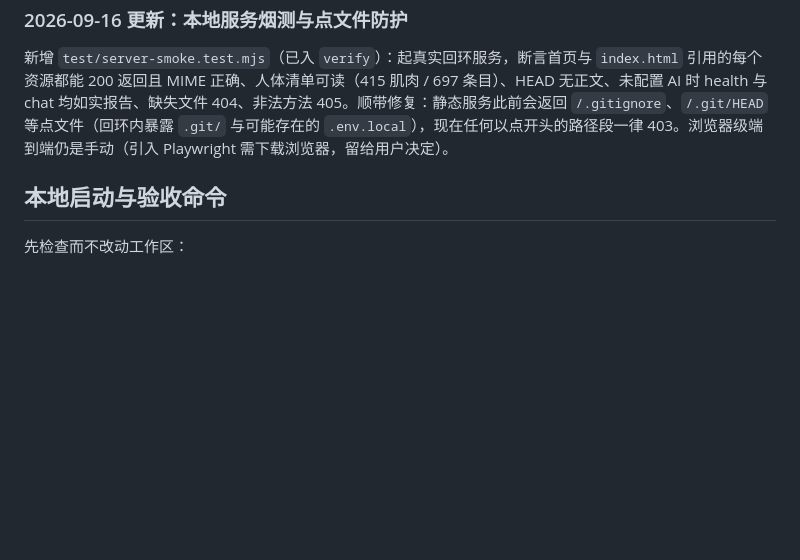
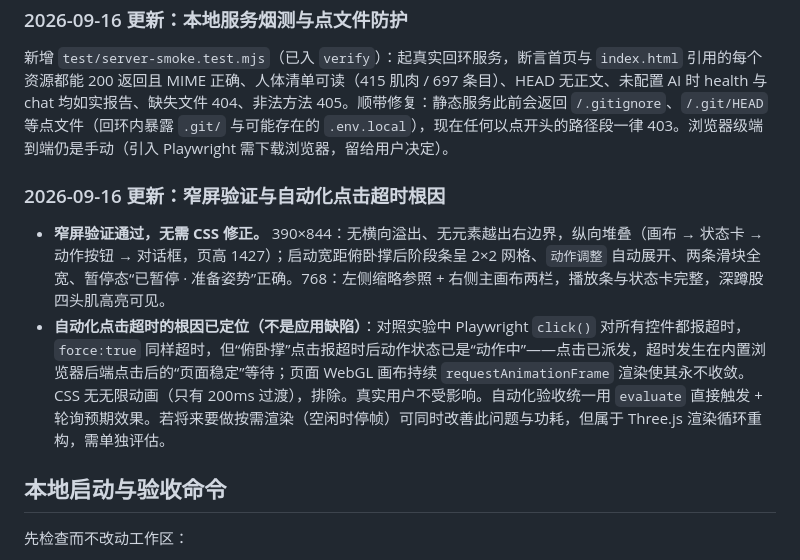
Before and after one commit to lqyq666/bodymate, a Markdown page: docs/ZCODE_CONTINUATION_HANDOFF_2026-09-15.md, the part around the change. GitHub-like rendering; blank space fills up the shorter version.

Commit message:
docs: record narrow-screen verification and automation click-timeout root cause
390x844 and 768-wide layouts verified with no overflow and all lab controls usable; no CSS changes needed. Playwright click timeouts traced to the continuously rendering WebGL canvas defeating the in-app browser's post-click settle wait (clicks do dispatch; force:true does not help), not to CSS animation.

```diff
--- a/docs/ZCODE_CONTINUATION_HANDOFF_2026-09-15.md
+++ b/docs/ZCODE_CONTINUATION_HANDOFF_2026-09-15.md
@@ -195,6 +195,11 @@ http://127.0.0.1:4174/?view=full-body
 
 新增 `test/server-smoke.test.mjs`（已入 `verify`）：起真实回环服务，断言首页与 `index.html` 引用的每个资源都能 200 返回且 MIME 正确、人体清单可读（415 肌肉 / 697 条目）、HEAD 无正文、未配置 AI 时 health 与 chat 均如实报告、缺失文件 404、非法方法 405。顺带修复：静态服务此前会返回 `/.gitignore`、`/.git/HEAD` 等点文件（回环内暴露 `.git/` 与可能存在的 `.env.local`），现在任何以点开头的路径段一律 403。浏览器级端到端仍是手动（引入 Playwright 需下载浏览器，留给用户决定）。
 
+### 2026-09-16 更新：窄屏验证与自动化点击超时根因
+
+- **窄屏验证通过，无需 CSS 修正。** 390×844：无横向溢出、无元素越出右边界，纵向堆叠（画布 → 状态卡 → 动作按钮 → 对话框，页高 1427）；启动宽距俯卧撑后阶段条呈 2×2 网格、`动作调整` 自动展开、两条滑块全宽、暂停态“已暂停 · 准备姿势”正确。768：左侧缩略参照 + 右侧主画布两栏，播放条与状态卡完整，深蹲股四头肌高亮可见。
+- **自动化点击超时的根因已定位（不是应用缺陷）**：对照实验中 Playwright `click()` 对所有控件都报超时，`force:true` 同样超时，但“俯卧撑”点击报超时后动作状态已是“动作中”——点击已派发，超时发生在内置浏览器后端点击后的“页面稳定”等待；页面 WebGL 画布持续 `requestAnimationFrame` 渲染使其永不收敛。CSS 无无限动画（只有 200ms 过渡），排除。真实用户不受影响。自动化验收统一用 `evaluate` 直接触发 + 轮询预期效果。若将来要做按需渲染（空闲时停帧）可同时改善此问题与功耗，但属于 Three.js 渲染循环重构，需单独评估。
+
 ## 本地启动与验收命令
 
 先检查而不改动工作区：
```
